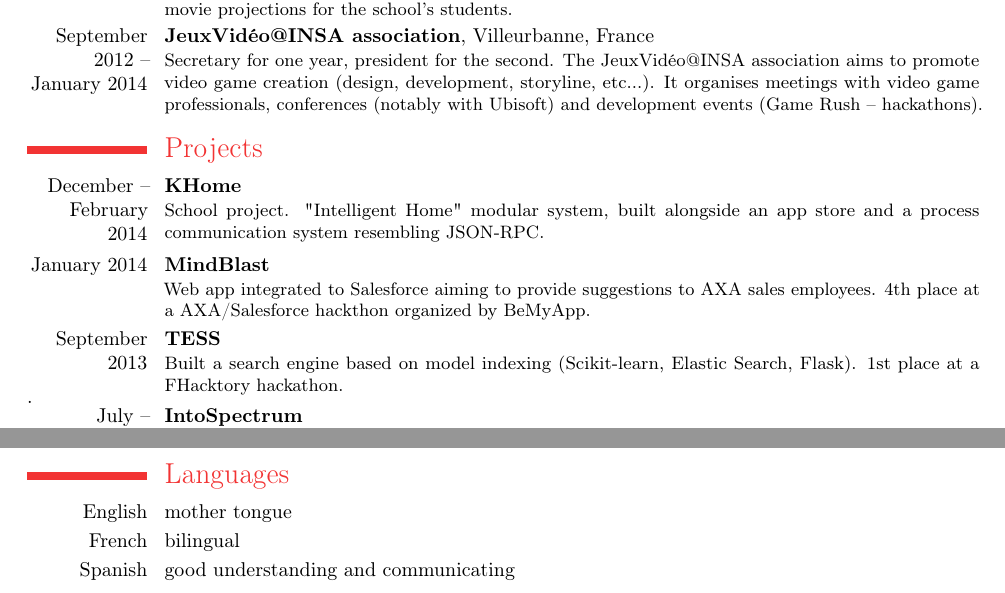
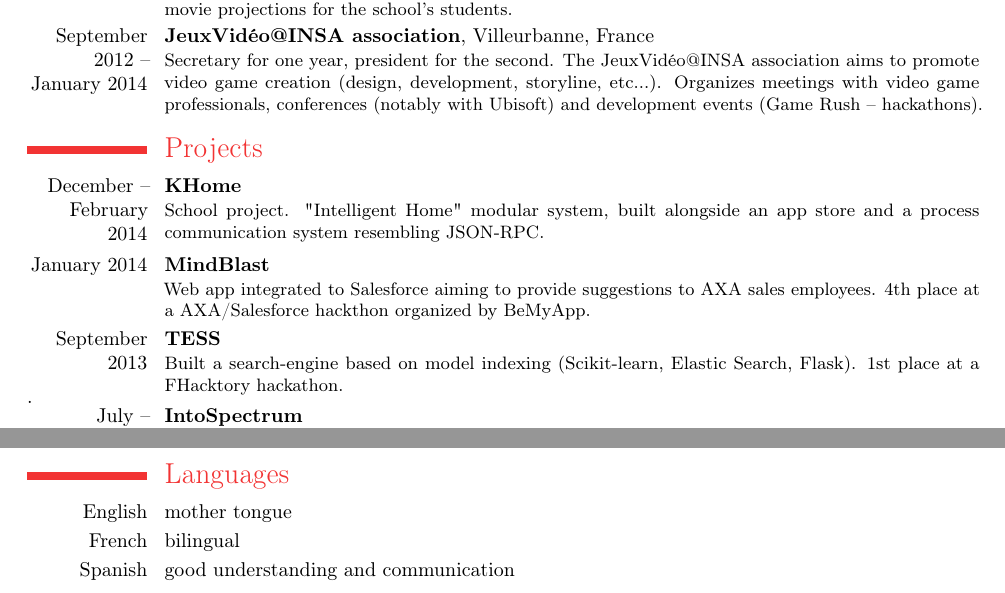
Before and after one commit to jmcomets/cv, a LaTeX CV (cv-en.tex): two parts of pages 1 and 2 of 2, joined at a grey line, cut so that both start at the same text. Compiled offline with pdfLaTeX.

Commit message:
Corrected by an awesome english teacher

```diff
--- a/cv-en.tex
+++ b/cv-en.tex
@@ -37,7 +37,7 @@
 \cventry{September 2012 -- January 2014}{JeuxVidéo@INSA
     association}{}{Villeurbanne}{France}{Secretary for one year, president for
     the second. The JeuxVidéo@INSA association aims to promote video game
-    creation (design, development, storyline, etc...). It organises meetings
+    creation (design, development, storyline, etc...). Organizes meetings
     with video game professionals, conferences (notably with Ubisoft) and
     development events (Game Rush -- hackathons).}
 
@@ -59,7 +59,7 @@
     Salesforce aiming to provide suggestions to AXA sales employees. 4th
     place at a AXA/Salesforce hackthon organized by BeMyApp.}
 
-\cventry{September 2013}{TESS}{}{}{}{Built a search engine based
+\cventry{September 2013}{TESS}{}{}{}{Built a search-engine based
     on model indexing (Scikit-learn, Elastic Search, Flask). 1st place
     at a \href{http://www.fhacktory.com}{FHacktory} hackathon.}.
 
@@ -93,6 +93,6 @@
 
 \cvlanguage{English}{mother tongue}{}
 \cvlanguage{French}{bilingual}{}
-\cvlanguage{Spanish}{good understanding and communicating}{}
+\cvlanguage{Spanish}{good understanding and communication}{}
 
 \end{document}
```
